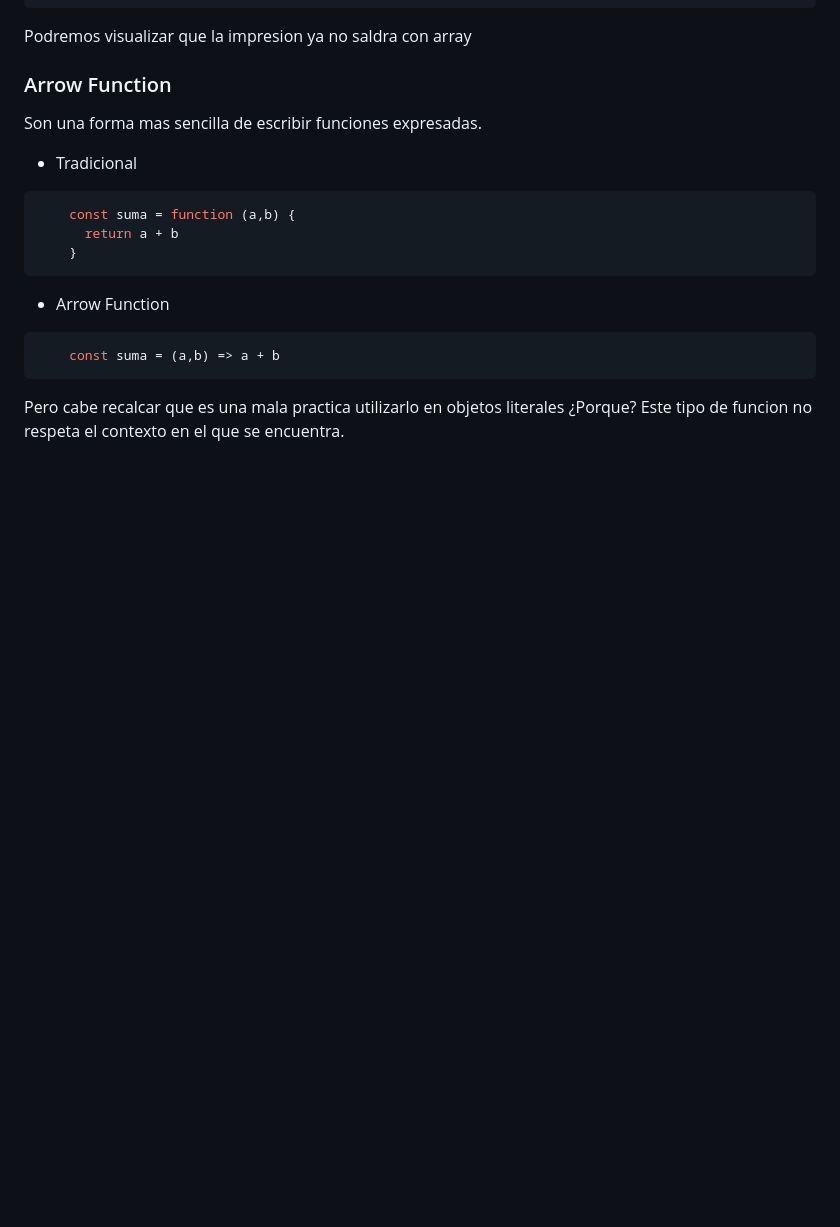
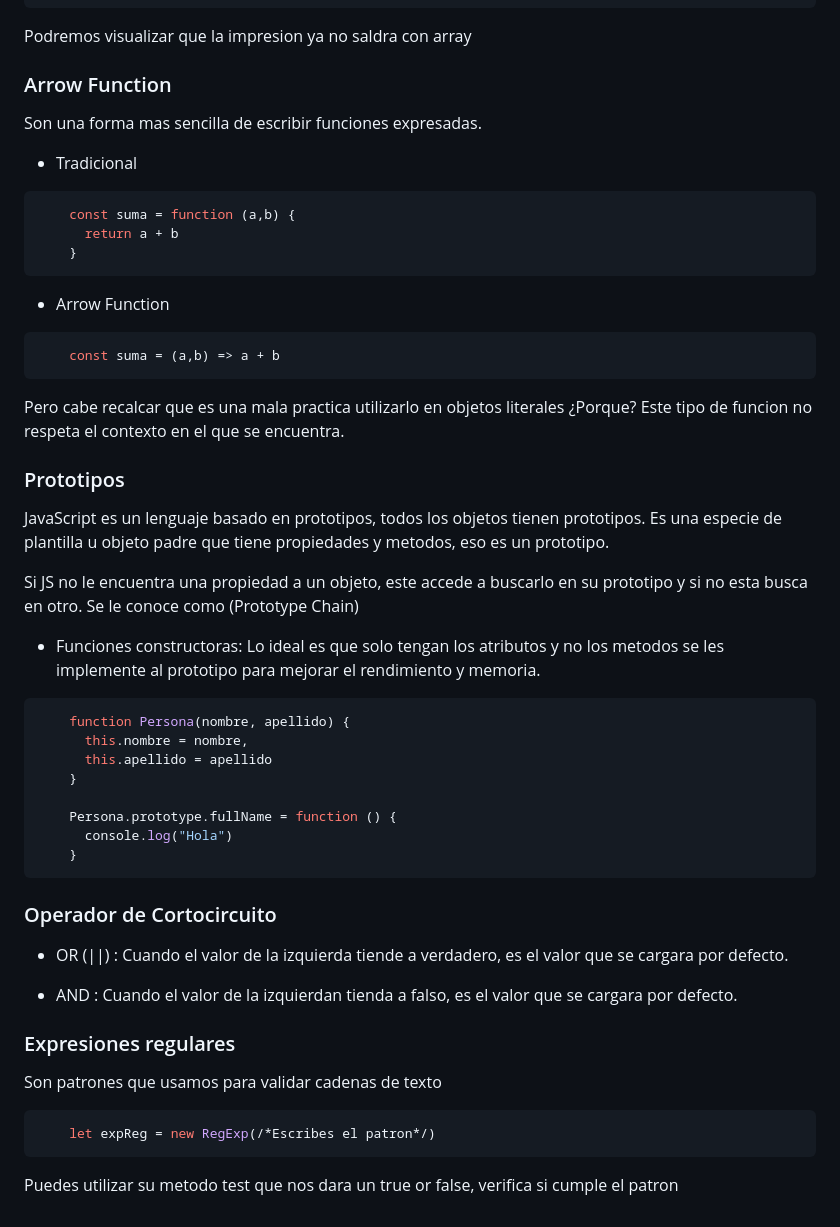
Before and after one commit to calixto24/documentacion-js, a Markdown page: README.md, the part around the change. Rendered like a GitHub page; blank space fills up the shorter version.

Commit message:
prototipos, operadores de cortocircuito, expresiones regulares

````diff
--- a/README.md
+++ b/README.md
@@ -301,3 +301,38 @@ Son una forma mas sencilla de escribir funciones expresadas.
 ```
 
 Pero cabe recalcar que es una mala practica utilizarlo en objetos literales ¿Porque? Este tipo de funcion no respeta el contexto en el que se encuentra.
+
+### Prototipos
+
+JavaScript es un lenguaje basado en prototipos, todos los objetos tienen prototipos. Es una especie de plantilla u objeto padre que tiene propiedades y metodos, eso es un prototipo.
+
+Si JS no le encuentra una propiedad a un objeto, este accede a buscarlo en su prototipo y si no esta busca en otro. Se le conoce como (Prototype Chain)
+
+- Funciones constructoras: Lo ideal es que solo tengan los atributos y no los metodos se les implemente al prototipo para mejorar el rendimiento y memoria.
+
+```bash
+    function Persona(nombre, apellido) {
+      this.nombre = nombre,
+      this.apellido = apellido
+    }
+
+    Persona.prototype.fullName = function () {
+      console.log("Hola")
+    }
+```
+
+### Operador de Cortocircuito
+
+- OR (||) : Cuando el valor de la izquierda tiende a verdadero, es el valor que se cargara por defecto.
+
+- AND : Cuando el valor de la izquierdan tienda a falso, es el valor que se cargara por defecto.
+
+### Expresiones regulares
+
+Son patrones que usamos para validar cadenas de texto
+
+```bash
+    let expReg = new RegExp(/*Escribes el patron*/)
+```
+
+Puedes utilizar su metodo test que nos dara un true or false, verifica si cumple el patron
````
